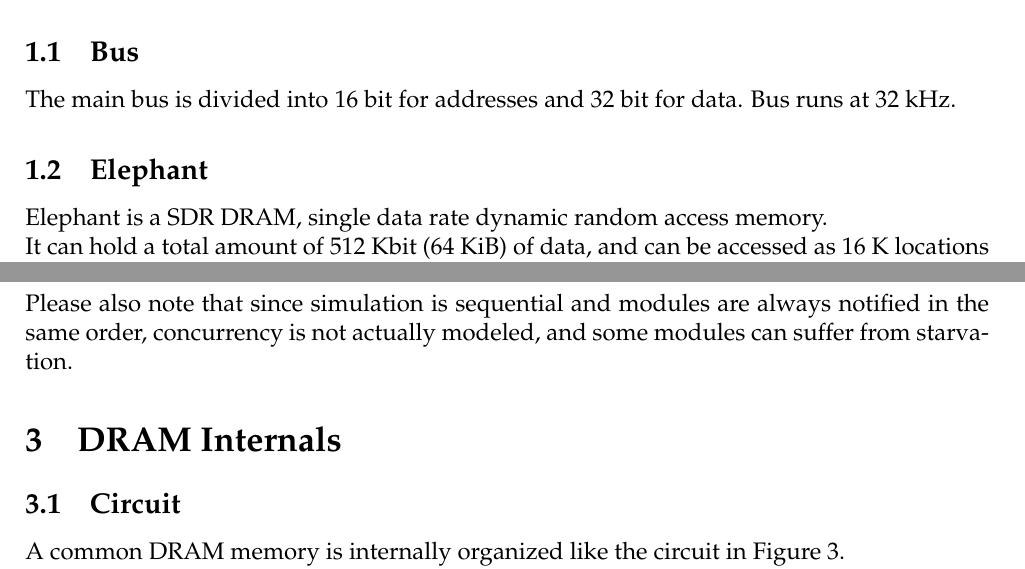
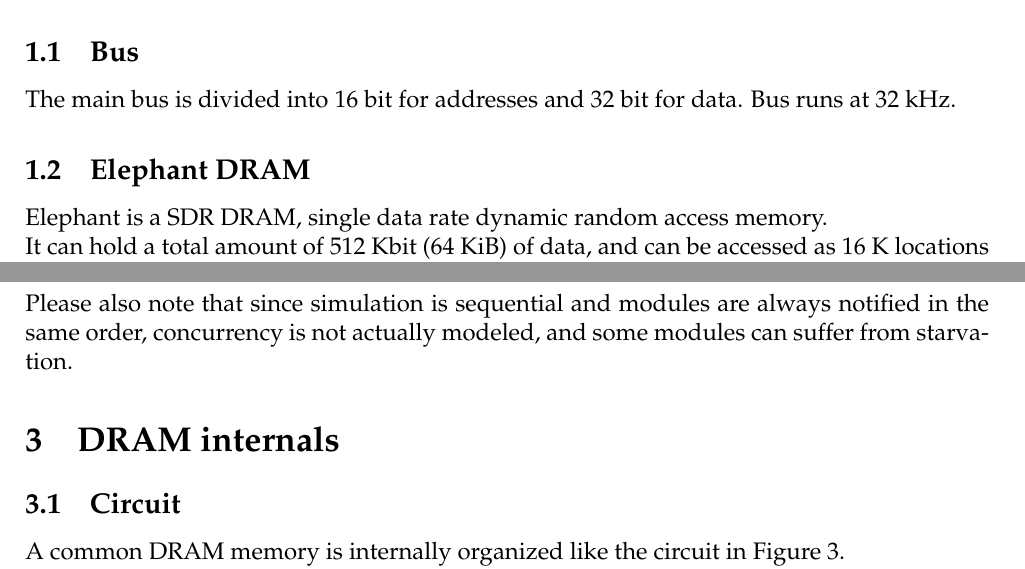
Before and after one commit to francescobarbarulo/CA19.32, a LaTeX document (doc/main.tex): two parts of pages 4 and 5 of 16, joined at a grey line, cut so that both start at the same text. Compiled offline with pdfLaTeX.

Commit message:
[doc] fix typo (again)

```diff
--- a/doc/main.tex
+++ b/doc/main.tex
@@ -203,7 +203,7 @@ This document describes the working details of the main memory and the main bus
 The main bus is divided into 16~bit for addresses and 32~bit for data.
 Bus runs at 32~kHz.
 
-\subsection{\memoryname{}}
+\subsection{\memoryname{} DRAM}
 \memoryname{} is a SDR DRAM, single data rate dynamic random access memory.
 
 It can hold a total amount of 512~Kbit (64~KiB) of data, and can be accessed as 16~K locations of 32~bit (4 B) each.
@@ -293,7 +293,7 @@ But since it is not necessary to perfectly reproduce the hardware behavior, and
 
 Please also note that since simulation is sequential and modules are always notified in the same order, concurrency is not actually modeled, and some modules can suffer from starvation.
 
-\section{DRAM Internals}
+\section{DRAM internals}
 \subsection{Circuit}
 A common DRAM memory is internally organized like the circuit in Figure~\ref{img:dram-internals}.
 
```
